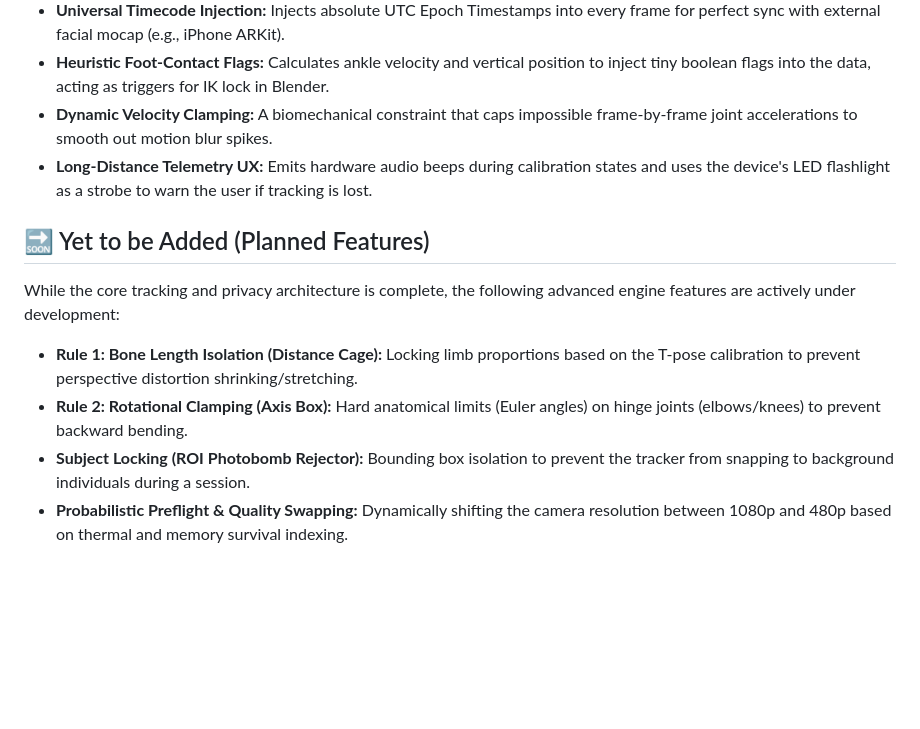
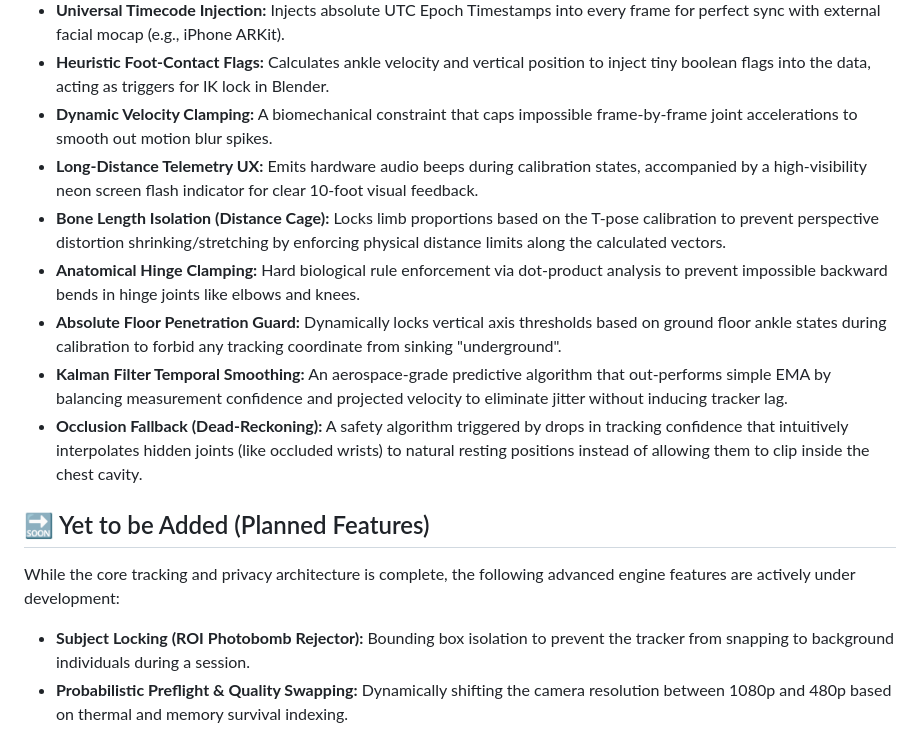
Before and after one commit to HarshaAnandRaj/Mimic, a Markdown page: README.md, the part around the change. Drawn GitHub-style; blank space fills up the shorter version.

```diff
--- a/README.md
+++ b/README.md
@@ -12,14 +12,17 @@ Mimic is an Android-native motion capture application that records human body mo
 *   **Universal Timecode Injection:** Injects absolute UTC Epoch Timestamps into every frame for perfect sync with external facial mocap (e.g., iPhone ARKit).
 *   **Heuristic Foot-Contact Flags:** Calculates ankle velocity and vertical position to inject tiny boolean flags into the data, acting as triggers for IK lock in Blender.
 *   **Dynamic Velocity Clamping:** A biomechanical constraint that caps impossible frame-by-frame joint accelerations to smooth out motion blur spikes.
-*   **Long-Distance Telemetry UX:** Emits hardware audio beeps during calibration states and uses the device's LED flashlight as a strobe to warn the user if tracking is lost.
+*   **Long-Distance Telemetry UX:** Emits hardware audio beeps during calibration states, accompanied by a high-visibility neon screen flash indicator for clear 10-foot visual feedback.
+*   **Bone Length Isolation (Distance Cage):** Locks limb proportions based on the T-pose calibration to prevent perspective distortion shrinking/stretching by enforcing physical distance limits along the calculated vectors.
+*   **Anatomical Hinge Clamping:** Hard biological rule enforcement via dot-product analysis to prevent impossible backward bends in hinge joints like elbows and knees.
+*   **Absolute Floor Penetration Guard:** Dynamically locks vertical axis thresholds based on ground floor ankle states during calibration to forbid any tracking coordinate from sinking "underground".
+*   **Kalman Filter Temporal Smoothing:** An aerospace-grade predictive algorithm that out-performs simple EMA by balancing measurement confidence and projected velocity to eliminate jitter without inducing tracker lag.
+*   **Occlusion Fallback (Dead-Reckoning):** A safety algorithm triggered by drops in tracking confidence that intuitively interpolates hidden joints (like occluded wrists) to natural resting positions instead of allowing them to clip inside the chest cavity.
 
 ## 🔜 Yet to be Added (Planned Features)
 
 While the core tracking and privacy architecture is complete, the following advanced engine features are actively under development:
 
-*   **Rule 1: Bone Length Isolation (Distance Cage):** Locking limb proportions based on the T-pose calibration to prevent perspective distortion shrinking/stretching.
-*   **Rule 2: Rotational Clamping (Axis Box):** Hard anatomical limits (Euler angles) on hinge joints (elbows/knees) to prevent backward bending.
 *   **Subject Locking (ROI Photobomb Rejector):** Bounding box isolation to prevent the tracker from snapping to background individuals during a session.
 *   **Probabilistic Preflight & Quality Swapping:** Dynamically shifting the camera resolution between 1080p and 480p based on thermal and memory survival indexing.
 *   **Flat Binary `.raw` Streams:** Transitioning from the current JSON scratch files to a zero-object-allocation sequential binary scratch stream to bypass the Java Garbage Collector entirely.
```
Also changed, not shown: ARCHITECTURE.md (+16 -7 lines).
